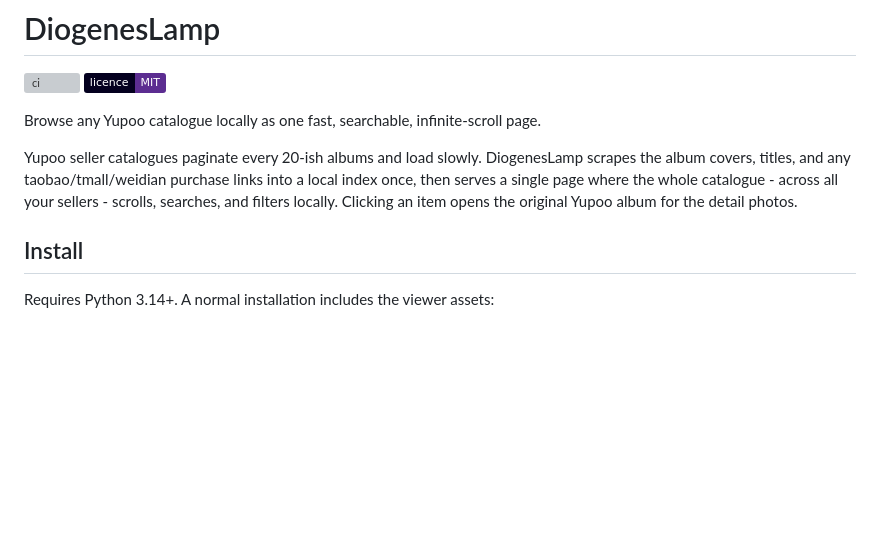
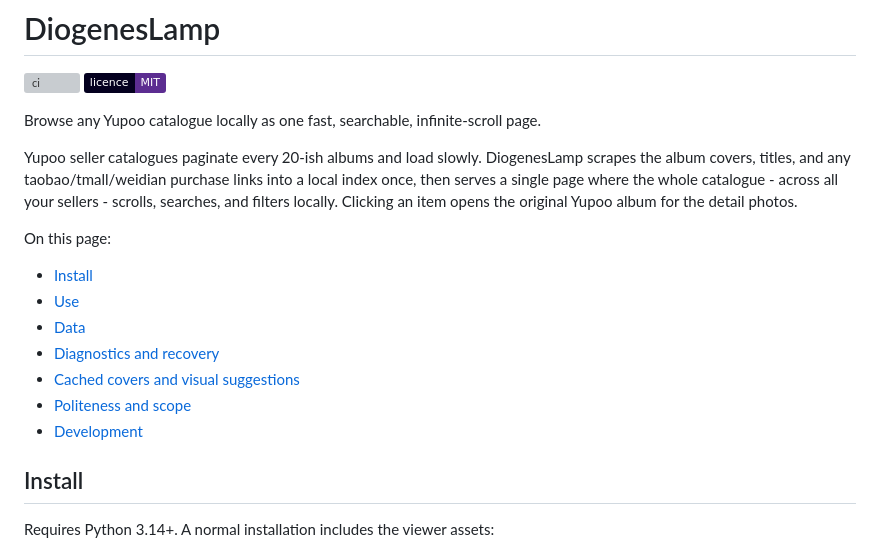
Before and after one commit to EquityBot/DiogenesLamp, a Markdown page: README.md, the part around the change. Rendered like a GitHub page; badges without logos; blank space fills up the shorter version; grey boxes are pictures that could not be loaded.

Commit message:
docs: improve README setup and navigation
## Summary

- Add links to the existing setup, usage and reference sections.

## Evidence

GitHub Markdown rendering passed; new navigation targets match native
README heading IDs. Whitespace checks passed and existing images and
badges are preserved.

No runtime behaviour is changed by the README patch.

## Final review

- Reviewed head commit: `e0e54a73dd504d21c885d8a03947f3dbb7d947ae`.
- Review type: independent read-only review.
- Review scope: complete changed-file diff, source-backed links,
repository instructions, protected wording and required checks.
- Findings and disposition: no unresolved patch findings.
- Provider results: Latest successful checks: `Codacy Static Code
Analysis`, `Graphite / AI Reviews`, `SonarCloud Code Analysis`,
`Attribution policy / Attribution policy runner`, `test (3.14)`.

## Merge danger

Two-way door. Blast radius: README navigation.

Reversible documentation change. A wrong section link could prevent
navigation.

## Unverified

No live seller-data, browsing or external-service audit was performed.

```diff
--- a/README.md
+++ b/README.md
@@ -10,6 +10,16 @@ scrapes the album covers, titles, and any taobao/tmall/weidian purchase links in
 a local index once, then serves a single page where the whole catalogue - across all
 your sellers - scrolls, searches, and filters locally. Clicking an item opens the
 original Yupoo album for the detail photos.
+
+On this page:
+
+- [Install](#install)
+- [Use](#use)
+- [Data](#data)
+- [Diagnostics and recovery](#diagnostics-and-recovery)
+- [Cached covers and visual suggestions](#cached-covers-and-visual-suggestions)
+- [Politeness and scope](#politeness-and-scope)
+- [Development](#development)
 
 ## Install
 
```
